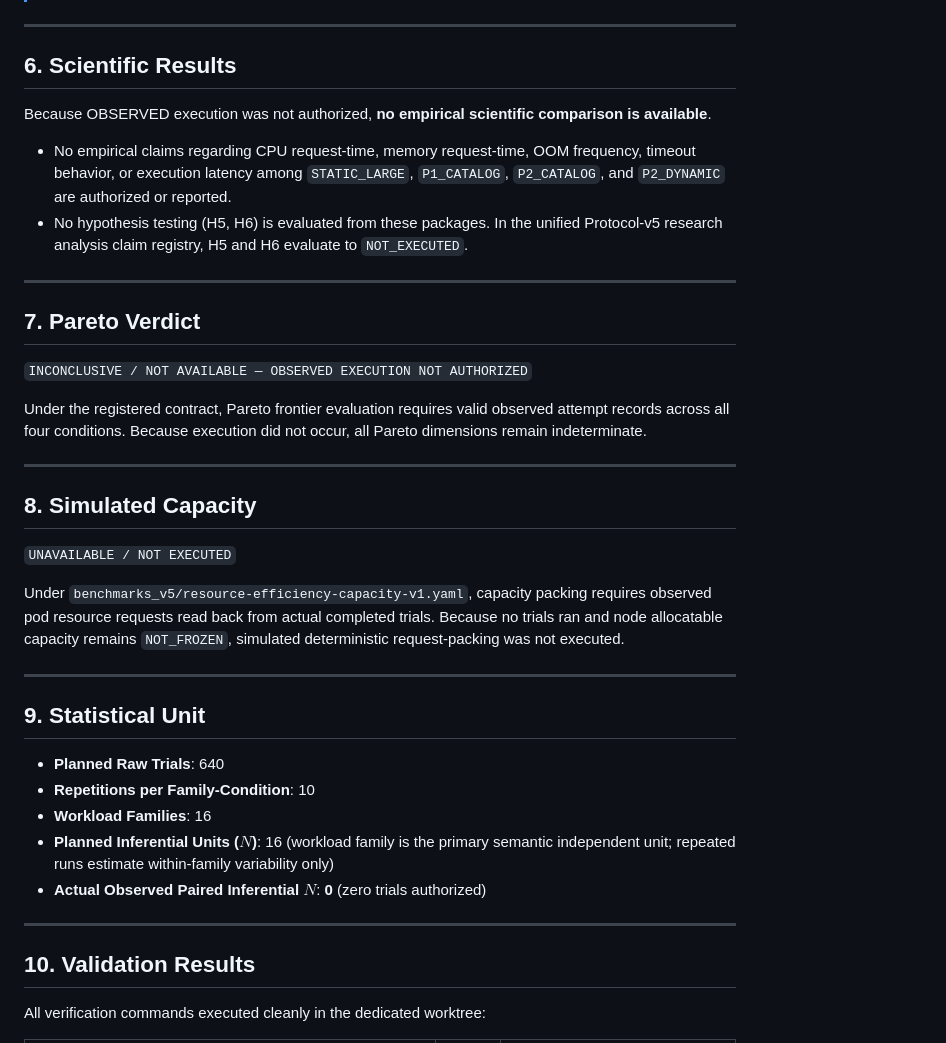
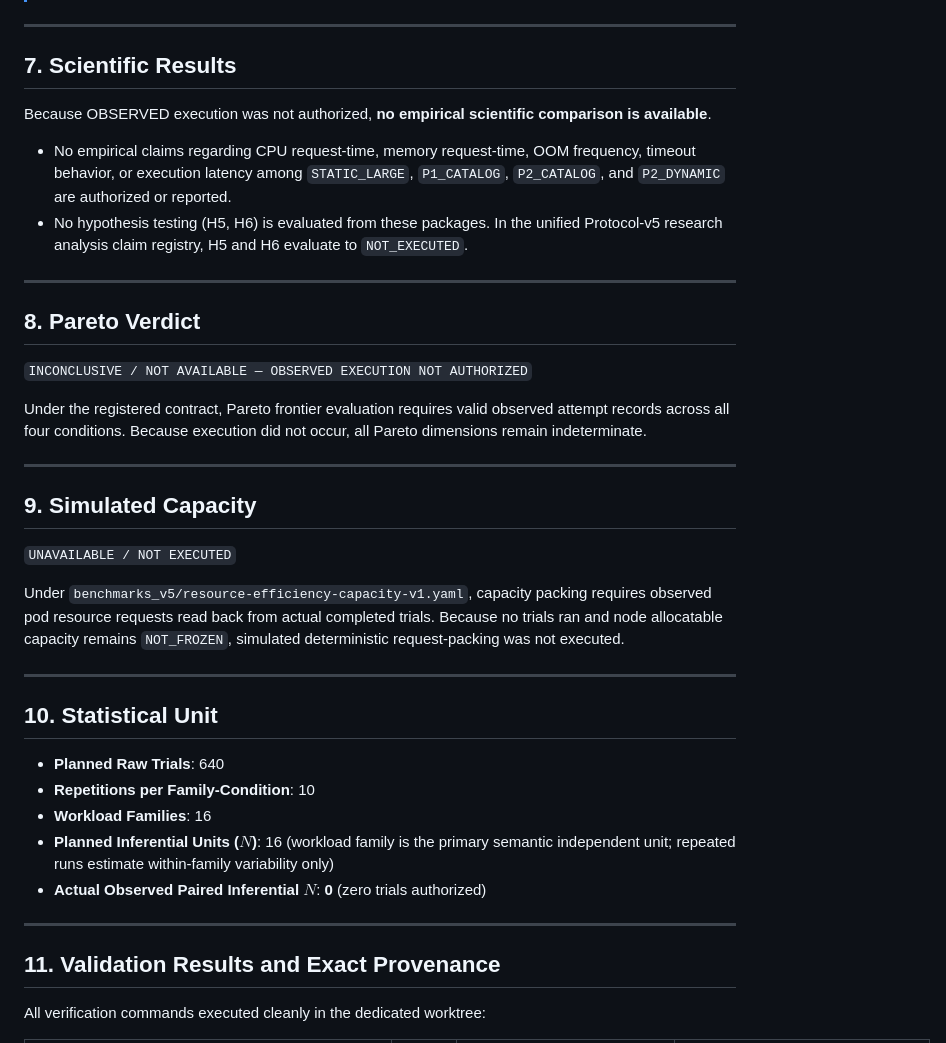
Before and after one commit to mthang1201/intent-spawner, a Markdown page: docs/evaluation/PROTOCOL_V5_E4_OBSERVED_EXECUTION_REPORT.md, the part around one of its changes. Rendered like a GitHub page.

```diff
--- a/docs/evaluation/PROTOCOL_V5_E4_OBSERVED_EXECUTION_REPORT.md
+++ b/docs/evaluation/PROTOCOL_V5_E4_OBSERVED_EXECUTION_REPORT.md
@@ -130,7 +156,7 @@ Three sealed local packages document the planning, readiness preflight, and cali
 
 ---
 
-## 6. Scientific Results
+## 7. Scientific Results
 
 Because OBSERVED execution was not authorized, **no empirical scientific comparison is available**.
 
@@ -139,7 +165,7 @@ Because OBSERVED execution was not authorized, **no empirical scientific compari
 
 ---
 
-## 7. Pareto Verdict
+## 8. Pareto Verdict
 
 `INCONCLUSIVE / NOT AVAILABLE — OBSERVED EXECUTION NOT AUTHORIZED`
 
@@ -147,7 +173,7 @@ Under the registered contract, Pareto frontier evaluation requires valid observe
 
 ---
 
-## 8. Simulated Capacity
+## 9. Simulated Capacity
 
 `UNAVAILABLE / NOT EXECUTED`
 
@@ -155,7 +181,7 @@ Under `benchmarks_v5/resource-efficiency-capacity-v1.yaml`, capacity packing req
 
 ---
 
-## 9. Statistical Unit
+## 10. Statistical Unit
 
 * **Planned Raw Trials**: 640
 * **Repetitions per Family-Condition**: 10
@@ -165,7 +191,7 @@ Under `benchmarks_v5/resource-efficiency-capacity-v1.yaml`, capacity packing req
 
 ---
 
-## 10. Validation Results
+## 11. Validation Results and Exact Provenance
 
 All verification commands executed cleanly in the dedicated worktree:
 
```
Also changed, not shown: other parts of docs/evaluation/PROTOCOL_V5_E4_OBSERVED_EXECUTION_REPORT.md (+64 -21 lines), docs/evaluation/NEXT_AGENT_CONTEXT.md (+27 -17 lines).
